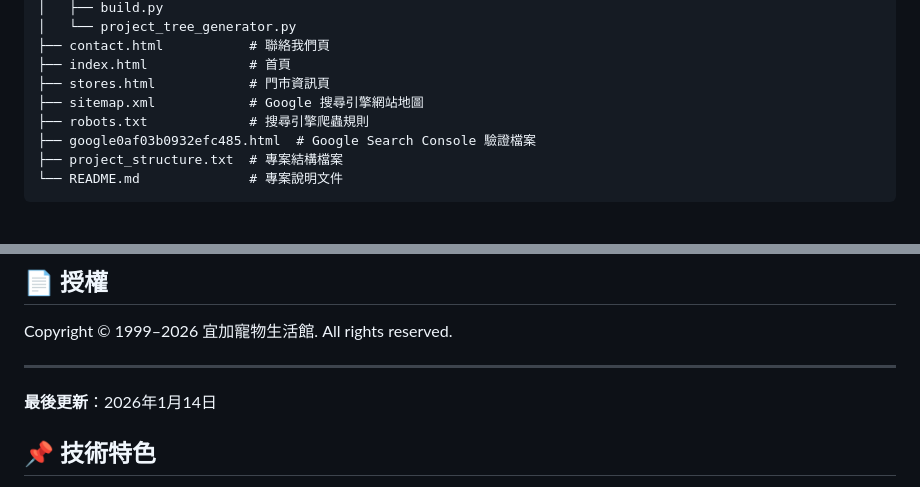
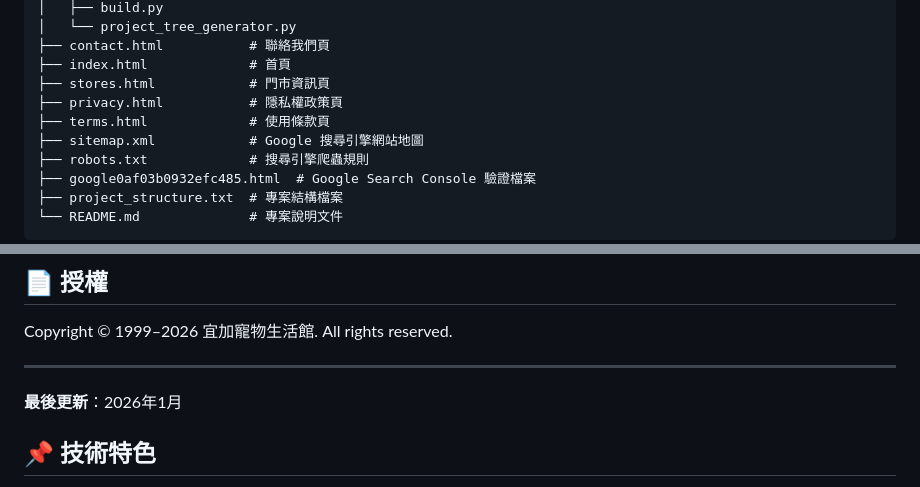
Before and after one commit to yichai-tw/yichai-tw.github.io, a Markdown page: README.md, 2 parts joined by grey strips. Drawn GitHub-style; blank space fills up the shorter version.

```diff
--- a/README.md
+++ b/README.md
@@ -42,6 +42,8 @@ official-site/
 ├── contact.html           # 聯絡我們頁
 ├── index.html             # 首頁
 ├── stores.html            # 門市資訊頁
+├── privacy.html           # 隱私權政策頁
+├── terms.html             # 使用條款頁
 ├── sitemap.xml            # Google 搜尋引擎網站地圖
 ├── robots.txt             # 搜尋引擎爬蟲規則
 ├── google0af03b0932efc485.html  # Google Search Console 驗證檔案
@@ -206,7 +243,7 @@ Copyright © 1999–2026 宜加寵物生活館. All rights reserved.
 
 ---
 
-**最後更新**：2026年1月14日
+**最後更新**：2026年1月
 
 ## 📌 技術特色
 
```
Also changed, not shown: other parts of README.md (+39 -0 lines).
